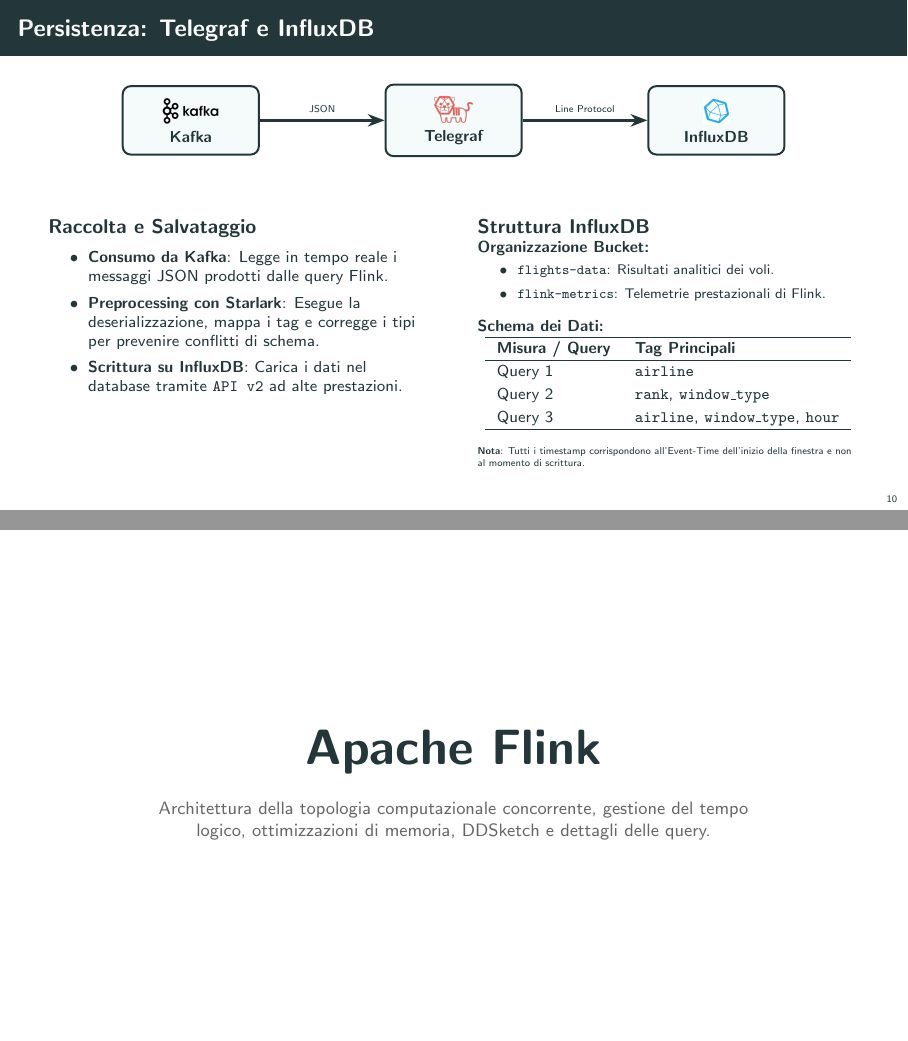
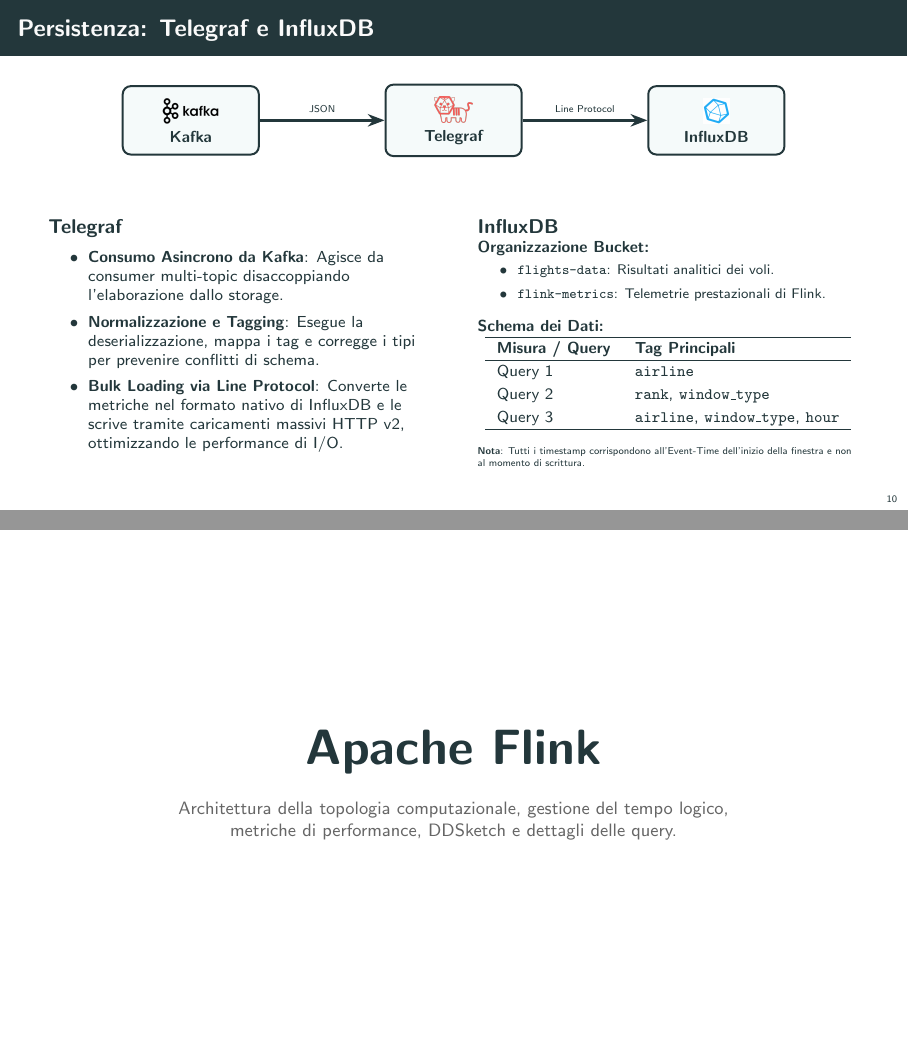
Before and after one commit to flavio-simonelli/flight-streaming-distributed-analysis, LaTeX slides (Presentation/presentazione.tex): pages 10 and 11 of 34, joined at a grey line. Compiled offline with pdfLaTeX.

Commit message:
docs: update presentation for improved clarity and terminology in Flink and InfluxDB sections

```diff
--- a/Presentation/presentazione.tex
+++ b/Presentation/presentazione.tex
@@ -708,18 +708,18 @@
 
     \begin{columns}[t]
         \begin{column}{0.48\textwidth}
-            \begin{block}{Raccolta e Salvataggio}
+            \begin{block}{Telegraf}
                 \footnotesize
                 \begin{itemize}
-                    \item \textbf{Consumo da Kafka}: Legge in tempo reale i messaggi JSON prodotti dalle query Flink.
-                    \item \textbf{Preprocessing con Starlark}: Esegue la deserializzazione, mappa i tag e corregge i tipi per prevenire conflitti di schema.
-                    \item \textbf{Scrittura su InfluxDB}: Carica i dati nel database tramite \texttt{API v2} ad alte prestazioni.
+                    \item \textbf{Consumo Asincrono da Kafka}: Agisce da consumer multi-topic disaccoppiando l'elaborazione dallo storage.
+                    \item \textbf{Normalizzazione e Tagging}: Esegue la deserializzazione, mappa i tag e corregge i tipi per prevenire conflitti di schema.
+                    \item \textbf{Bulk Loading via Line Protocol}: Converte le metriche nel formato nativo di InfluxDB e le scrive tramite caricamenti massivi HTTP v2, ottimizzando le performance di I/O.
                 \end{itemize}
             \end{block}
         \end{column}
 
         \begin{column}{0.48\textwidth}
-            \begin{block}{Struttura InfluxDB}
+            \begin{block}{InfluxDB}
                 \footnotesize
                 \textbf{Organizzazione Bucket:}
                 \begin{itemize}
@@ -750,7 +750,7 @@
 
 % --- SEZIONE 3 ---
 \section{Stream Processing Core (Apache Flink)}\label{sec:stream_processing_core}
-\SectionFrame[Architettura della topologia computazionale concorrente, gestione del tempo logico, ottimizzazioni di memoria, DDSketch e dettagli delle query.]{Apache Flink}
+\SectionFrame[Architettura della topologia computazionale, gestione del tempo logico, metriche di performance, DDSketch e dettagli delle query.]{Apache Flink}
 
 \begin{frame}{Topologia del Flusso Streaming (DAG)}
     \providecommand{\dagfontsize}{\fontsize{6pt}{7.2pt}\selectfont}
```
Also changed, not shown: Presentation/presentazione.tex (56 more changed lines).
